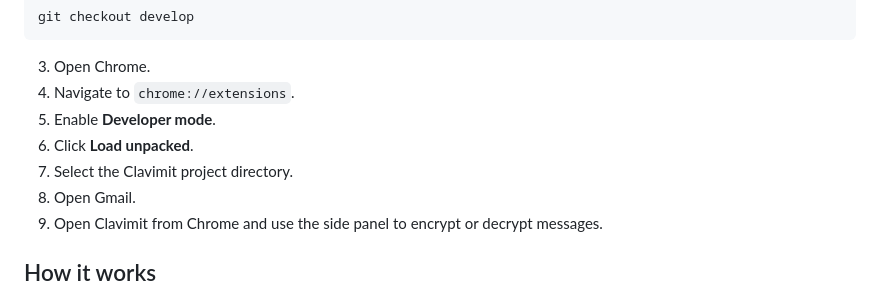
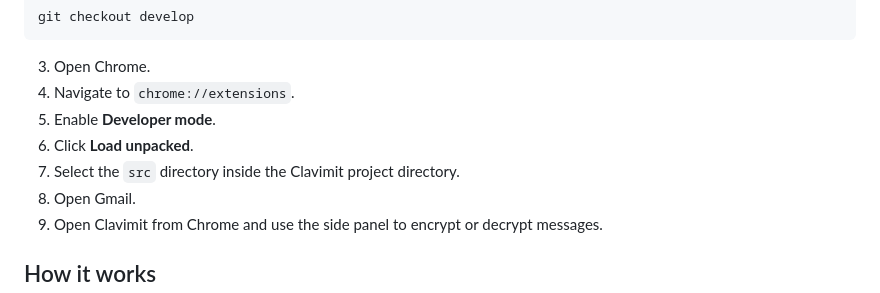
Before and after one commit to LucaBonamino/Clavimit, a Markdown page: README.md, the part around the change. Drawn GitHub-style.

Commit message:
update readme file and contributing page

```diff
--- a/README.md
+++ b/README.md
@@ -23,7 +23,7 @@ git checkout develop
 4. Navigate to `chrome://extensions`.
 5. Enable **Developer mode**.
 6. Click **Load unpacked**.
-7. Select the Clavimit project directory.
+7. Select the `src` directory inside the Clavimit project directory.
 8. Open Gmail.
 9. Open Clavimit from Chrome and use the side panel to encrypt or decrypt messages.
 
```
Also changed, not shown: CONTRIBUTING.md (+1 -1 lines).
